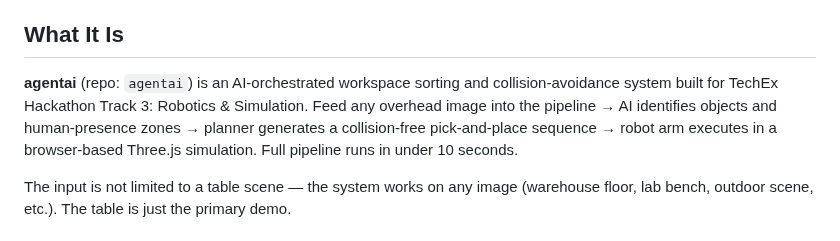
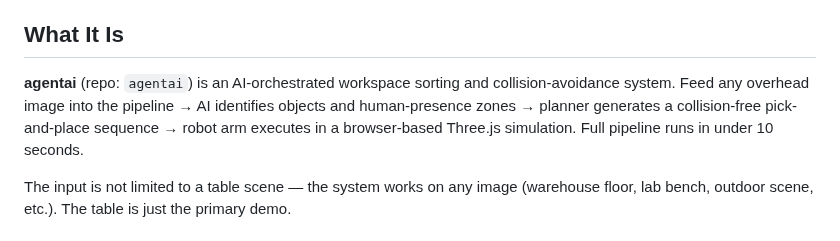
Before and after one commit to chideraanakua/agenticai, a Markdown page: CONTEXT.md, the part around the change. GitHub-like rendering.

```diff
--- a/CONTEXT.md
+++ b/CONTEXT.md
@@ -4,7 +4,7 @@ This file tracks the current state of agentai — what's implemented, design dec
 
 ## What It Is
 
-**agentai** (repo: `agentai`) is an AI-orchestrated workspace sorting and collision-avoidance system built for TechEx Hackathon Track 3: Robotics & Simulation. Feed any overhead image into the pipeline → AI identifies objects and human-presence zones → planner generates a collision-free pick-and-place sequence → robot arm executes in a browser-based Three.js simulation. Full pipeline runs in under 10 seconds.
+**agentai** (repo: `agentai`) is an AI-orchestrated workspace sorting and collision-avoidance system. Feed any overhead image into the pipeline → AI identifies objects and human-presence zones → planner generates a collision-free pick-and-place sequence → robot arm executes in a browser-based Three.js simulation. Full pipeline runs in under 10 seconds.
 
 The input is not limited to a table scene — the system works on any image (warehouse floor, lab bench, outdoor scene, etc.). The table is just the primary demo.
 
```
Also changed, not shown: README.md (+1 -2 lines).
